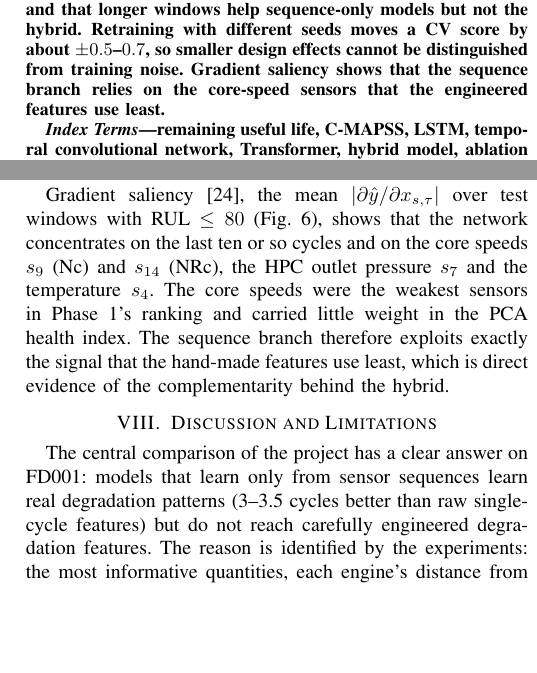
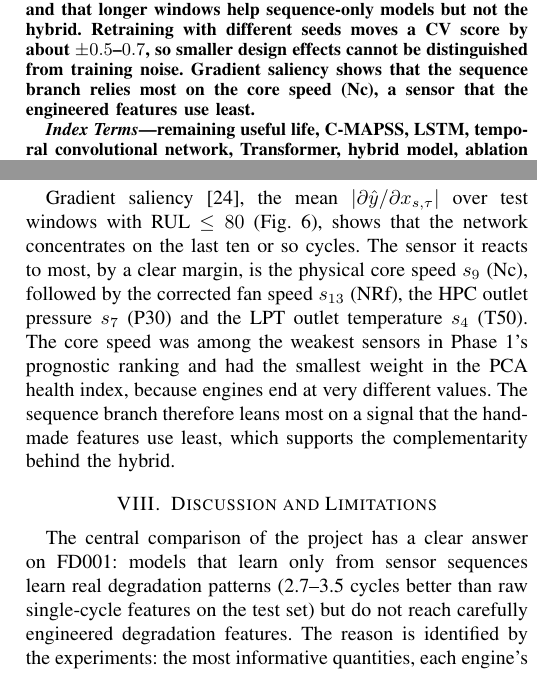
Before and after one commit to WhiteHacker000/Remaining-Useful-Life-Prediction-for-Industrial-Engines, a LaTeX paper (report/phase2/main.tex, which reads report/phase2/sections/vansh_validation_conclusion.tex): two parts of the columns of pages 1 and 5 of 6, joined at a grey line, cut so that both start at the same text, the shorter picture padded with empty space. Compiled offline with pdfLaTeX.

Commit message:
Correct saliency ranking and test-set gap; restore notebook 09 owner line
- Saliency: core speed Nc (s_9) ranks first, then NRf, P30 and T50
  (README, report, notebook 10, slides 15-16)
- Sequence-only vs raw features on the test set: 2.7-3.5 cycles
- Slide 12: clarify training-time comparison
- Notebook 09: restore owner line (Dev Tyagi)

```diff
--- a/report/phase2/main.tex
+++ b/report/phase2/main.tex
@@ -38,7 +38,7 @@ Advanced Machine Learning $\cdot$ Project 7, Phase 2 (Deep Learning)}
 \maketitle
 
 \begin{abstract}
-We compare models that learn remaining useful life (RUL) directly from sensor sequences with the engineered-feature regression of Phase~1 on NASA's C-MAPSS FD001 benchmark. A leakage-free pipeline turns every cycle into a 30-cycle window of 14 normalised sensors, keeps short histories through padding with a mask channel, and reuses Phase~1's engine-level folds. An LSTM, a temporal convolutional network and a Transformer encoder all learn real degradation patterns (test RMSE 14.7--15.5, against 18.2 for XGBoost on raw single-cycle sensors), but are significantly worse than XGBoost on 88 engineered features (10.75; paired Wilcoxon $p\leq0.0015$). Experiments trace the gap to information outside any fixed window: each engine's distance from its own healthy baseline, and its age. A hybrid network that fuses an LSTM encoder with the engineered features recovers the gap. It beats both of its branches and late fusion in cross-validation, is statistically level with XGBoost on the official benchmark (RMSE 11.02, $p=0.90$), and has the lowest error over all test cycles in every degradation stage. Ablations show that the features are the backbone ($+4.5$ RMSE without them) and that longer windows help sequence-only models but not the hybrid. Retraining with different seeds moves a CV score by about $\pm0.5$--$0.7$, so smaller design effects cannot be distinguished from training noise. Gradient saliency shows that the sequence branch relies on the core-speed sensors that the engineered features use least.
+We compare models that learn remaining useful life (RUL) directly from sensor sequences with the engineered-feature regression of Phase~1 on NASA's C-MAPSS FD001 benchmark. A leakage-free pipeline turns every cycle into a 30-cycle window of 14 normalised sensors, keeps short histories through padding with a mask channel, and reuses Phase~1's engine-level folds. An LSTM, a temporal convolutional network and a Transformer encoder all learn real degradation patterns (test RMSE 14.7--15.5, against 18.2 for XGBoost on raw single-cycle sensors), but are significantly worse than XGBoost on 88 engineered features (10.75; paired Wilcoxon $p\leq0.0015$). Experiments trace the gap to information outside any fixed window: each engine's distance from its own healthy baseline, and its age. A hybrid network that fuses an LSTM encoder with the engineered features recovers the gap. It beats both of its branches and late fusion in cross-validation, is statistically level with XGBoost on the official benchmark (RMSE 11.02, $p=0.90$), and has the lowest error over all test cycles in every degradation stage. Ablations show that the features are the backbone ($+4.5$ RMSE without them) and that longer windows help sequence-only models but not the hybrid. Retraining with different seeds moves a CV score by about $\pm0.5$--$0.7$, so smaller design effects cannot be distinguished from training noise. Gradient saliency shows that the sequence branch relies most on the core speed (Nc), a sensor that the engineered features use least.
 \end{abstract}
 
 \begin{IEEEkeywords}
--- a/report/phase2/sections/vansh_validation_conclusion.tex
+++ b/report/phase2/sections/vansh_validation_conclusion.tex
@@ -39,7 +39,7 @@ Scoring every test cycle (13{,}096 points) against the capped target, the hybrid
 \end{figure}
 
 \subsection{What the sequence branch looks at}
-Gradient saliency~\cite{simonyan2014saliency}, the mean $|\partial\hat y/\partial x_{s,\tau}|$ over test windows with RUL $\leq80$ (Fig.~\ref{fig:saliency}), shows that the network concentrates on the last ten or so cycles and on the core speeds $s_9$ (Nc) and $s_{14}$ (NRc), the HPC outlet pressure $s_7$ and the temperature $s_4$. The core speeds were the weakest sensors in Phase~1's ranking and carried little weight in the PCA health index. The sequence branch therefore exploits exactly the signal that the hand-made features use least, which is direct evidence of the complementarity behind the hybrid.
+Gradient saliency~\cite{simonyan2014saliency}, the mean $|\partial\hat y/\partial x_{s,\tau}|$ over test windows with RUL $\leq80$ (Fig.~\ref{fig:saliency}), shows that the network concentrates on the last ten or so cycles. The sensor it reacts to most, by a clear margin, is the physical core speed $s_9$ (Nc), followed by the corrected fan speed $s_{13}$ (NRf), the HPC outlet pressure $s_7$ (P30) and the LPT outlet temperature $s_4$ (T50). The core speed was among the weakest sensors in Phase~1's prognostic ranking and had the smallest weight in the PCA health index, because engines end at very different values. The sequence branch therefore leans most on a signal that the hand-made features use least, which supports the complementarity behind the hybrid.
 
 \begin{figure}[t]
   \centering
@@ -49,7 +49,7 @@ Gradient saliency~\cite{simonyan2014saliency}, the mean $|\partial\hat y/\partia
 \end{figure}
 
 \section{Discussion and Limitations}
-The central comparison of the project has a clear answer on FD001: models that learn only from sensor sequences learn real degradation patterns (3--3.5 cycles better than raw single-cycle features) but do not reach carefully engineered degradation features. The reason is identified by the experiments: the most informative quantities, each engine's distance from its own healthy baseline and its age, lie outside any fixed window, and 100 engines are too few to learn such references. Longer windows help a sequence-only model (14.0 to 11.9 at $W=50$), which supports the brief's hypothesis that fixed windows miss long trajectories. Supplying the context through engineered features helps more.
+The central comparison of the project has a clear answer on FD001: models that learn only from sensor sequences learn real degradation patterns (2.7--3.5 cycles better than raw single-cycle features on the test set) but do not reach carefully engineered degradation features. The reason is identified by the experiments: the most informative quantities, each engine's distance from its own healthy baseline and its age, lie outside any fixed window, and 100 engines are too few to learn such references. Longer windows help a sequence-only model (14.0 to 11.9 at $W=50$), which supports the brief's hypothesis that fixed windows miss long trajectories. Supplying the context through engineered features helps more.
 
 The hybrid recovers the whole gap, beats both its parts and late fusion in cross-validation, and matches the best feature-based model on the official benchmark, with a small but consistent advantage over all test cycles and near failure. We do not claim a significant improvement over XGBoost: the paired test shows none.
 
```
Also changed, not shown: README.md, report/phase2/RUL_Prediction_Phase2_Report.pdf, 3 other files.
